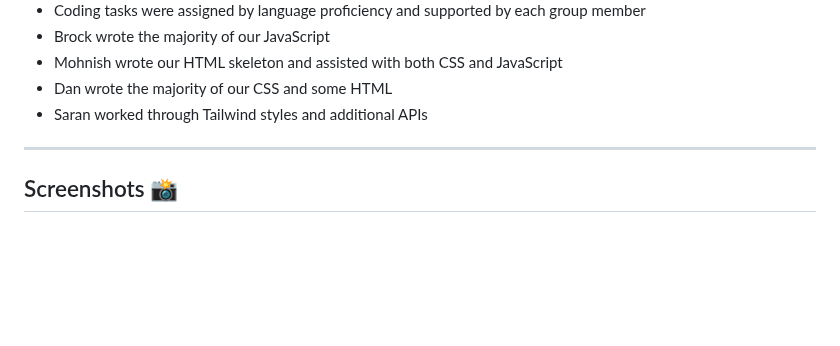
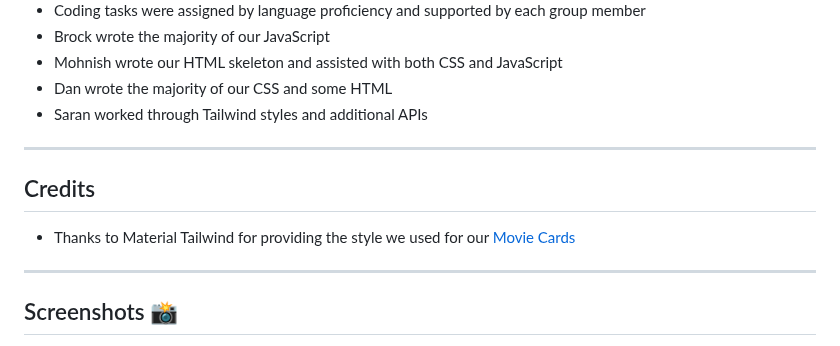
Before and after one commit to MohnishBhujun/Movie-mood-v1, a Markdown page: README.md, the part around the change. Drawn GitHub-style; blank space fills up the shorter version.

```diff
--- a/README.md
+++ b/README.md
@@ -38,6 +38,9 @@
 * Dan wrote the majority of our CSS and some HTML
 * Saran worked through Tailwind styles and additional APIs
 -----
+## Credits
+* Thanks to Material Tailwind for providing the style we used for our [Movie Cards](https://tailwindcomponents.com/component/tailwind-css-profile-card-by-material-tailwind)
+-----
 ## Screenshots 📸
 * <a href="https://github.com/MohnishBhujun/Collab-project-demo/blob/main/assets/images/example-1.png">Happy Mood Recommendation</a>
 * <a href="https://github.com/MohnishBhujun/Collab-project-demo/blob/main/assets/images/example-2.png">Scared Mood Recommendation</a>
```
